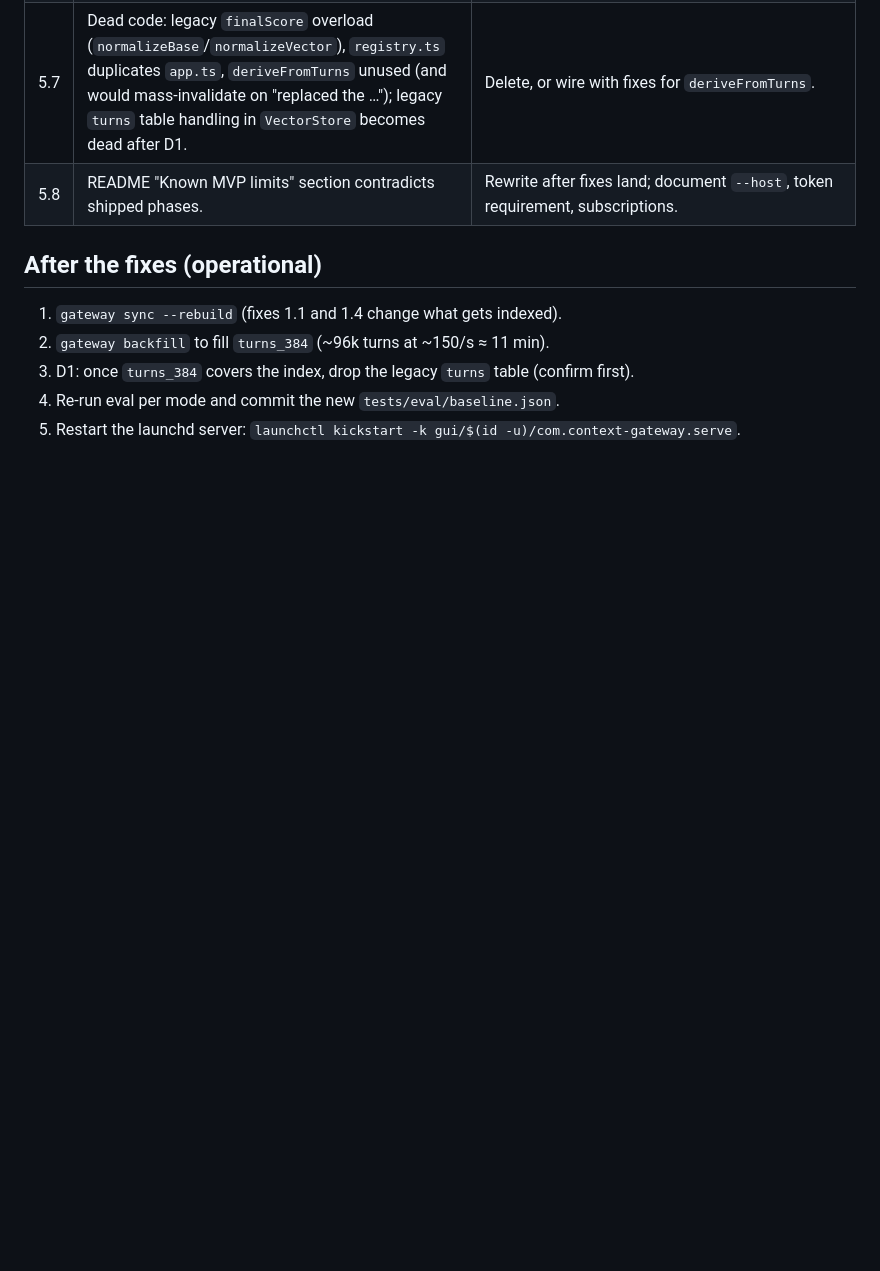
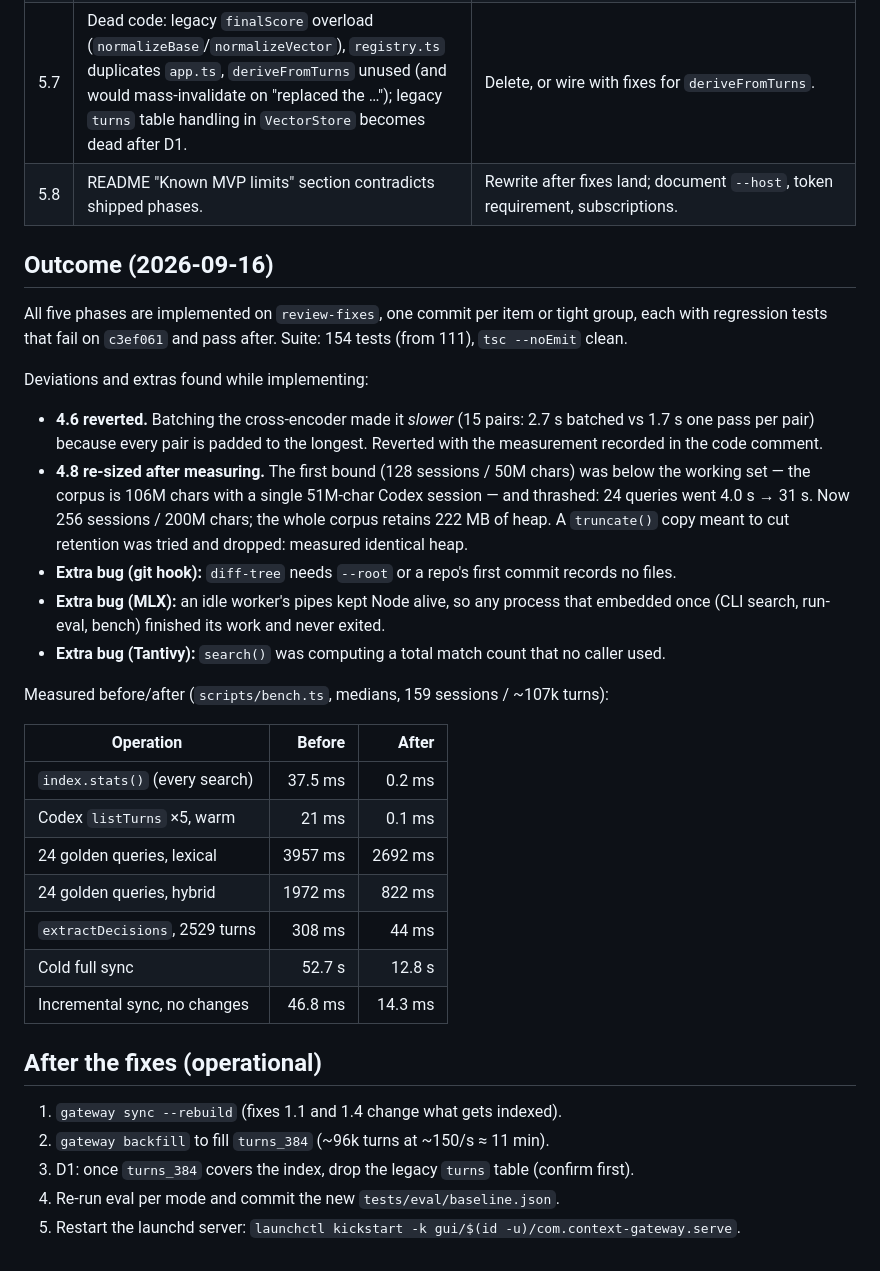
Before and after one commit to 20023136kelyan/agent-context-gateway, a Markdown page: REVIEW_FIX_PLAN.md, the part around the change. GitHub-like rendering; blank space fills up the shorter version.

Commit message:
Record fix-plan outcome, deviations and measured results
All five phases implemented with per-item tests. Notes the two items changed
after measurement (cross-encoder batching reverted, turn-cache bound re-sized)
and the extra bugs found while implementing: git diff-tree --root, the idle
MLX worker keeping processes alive, and an unused Tantivy match count.

Co-Authored-By: Claude Opus 5 <noreply@anthropic.com>

```diff
--- a/REVIEW_FIX_PLAN.md
+++ b/REVIEW_FIX_PLAN.md
@@ -75,6 +75,41 @@ Measure first: `npm run eval -- --mode hybrid` latency (p50/p95) before Phase 4
 | 5.7 | Dead code: legacy `finalScore` overload (`normalizeBase`/`normalizeVector`), `registry.ts` duplicates `app.ts`, `deriveFromTurns` unused (and would mass-invalidate on "replaced the …"); legacy `turns` table handling in `VectorStore` becomes dead after D1. | Delete, or wire with fixes for `deriveFromTurns`. |
 | 5.8 | README "Known MVP limits" section contradicts shipped phases. | Rewrite after fixes land; document `--host`, token requirement, subscriptions. |
 
+## Outcome (2026-09-16)
+
+All five phases are implemented on `review-fixes`, one commit per item or tight group,
+each with regression tests that fail on `c3ef061` and pass after. Suite: 154 tests
+(from 111), `tsc --noEmit` clean.
+
+Deviations and extras found while implementing:
+
+- **4.6 reverted.** Batching the cross-encoder made it *slower* (15 pairs: 2.7 s
+  batched vs 1.7 s one pass per pair) because every pair is padded to the longest.
+  Reverted with the measurement recorded in the code comment.
+- **4.8 re-sized after measuring.** The first bound (128 sessions / 50M chars) was
+  below the working set — the corpus is 106M chars with a single 51M-char Codex
+  session — and thrashed: 24 queries went 4.0 s → 31 s. Now 256 sessions / 200M
+  chars; the whole corpus retains 222 MB of heap. A `truncate()` copy meant to cut
+  retention was tried and dropped: measured identical heap.
+- **Extra bug (git hook):** `diff-tree` needs `--root` or a repo's first commit
+  records no files.
+- **Extra bug (MLX):** an idle worker's pipes kept Node alive, so any process that
+  embedded once (CLI search, run-eval, bench) finished its work and never exited.
+- **Extra bug (Tantivy):** `search()` was computing a total match count that no
+  caller used.
+
+Measured before/after (`scripts/bench.ts`, medians, 159 sessions / ~107k turns):
+
+| Operation | Before | After |
+|---|---:|---:|
+| `index.stats()` (every search) | 37.5 ms | 0.2 ms |
+| Codex `listTurns` ×5, warm | 21 ms | 0.1 ms |
+| 24 golden queries, lexical | 3957 ms | 2692 ms |
+| 24 golden queries, hybrid | 1972 ms | 822 ms |
+| `extractDecisions`, 2529 turns | 308 ms | 44 ms |
+| Cold full sync | 52.7 s | 12.8 s |
+| Incremental sync, no changes | 46.8 ms | 14.3 ms |
+
 ## After the fixes (operational)
 
 1. `gateway sync --rebuild` (fixes 1.1 and 1.4 change what gets indexed).
```
